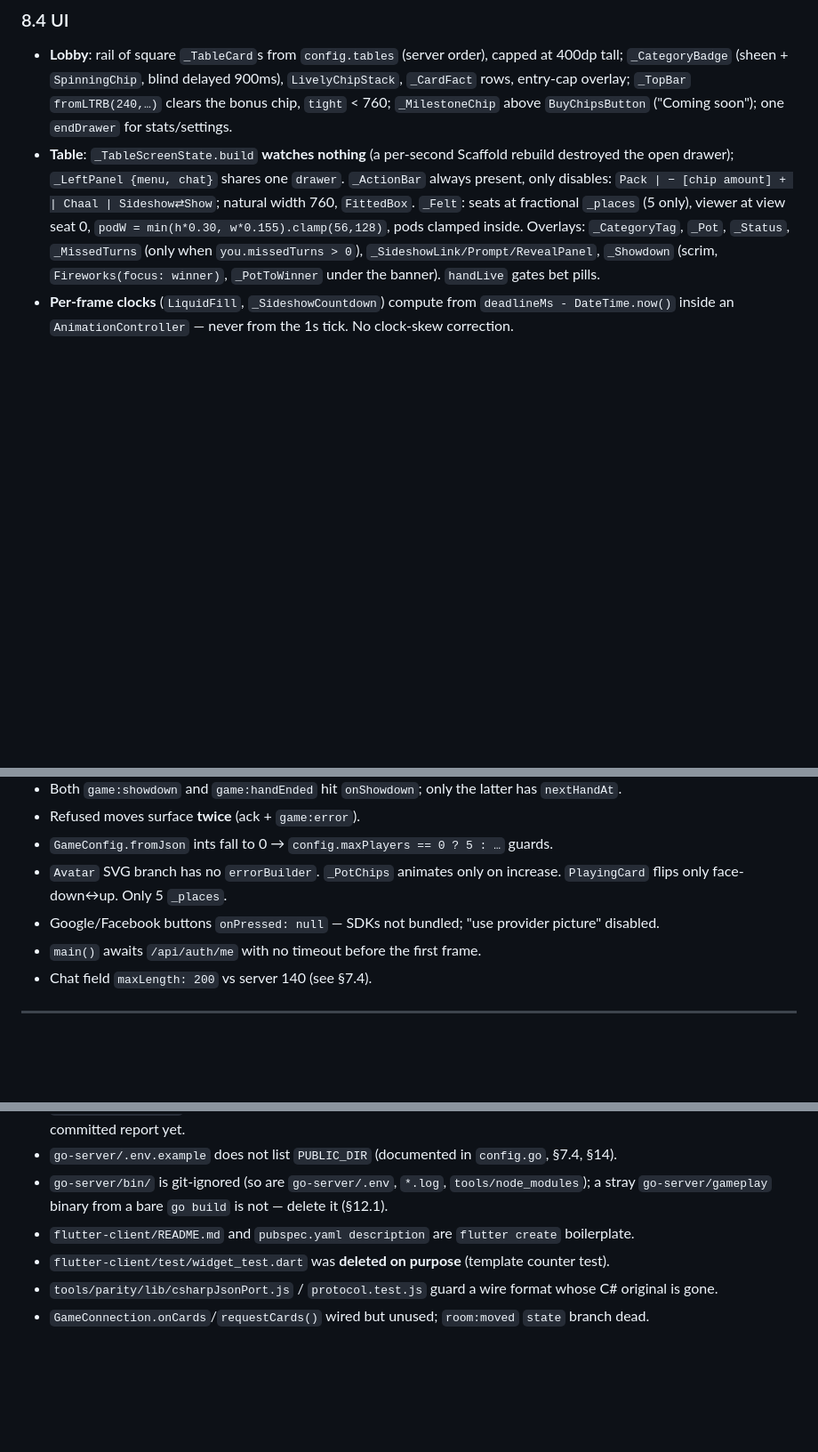
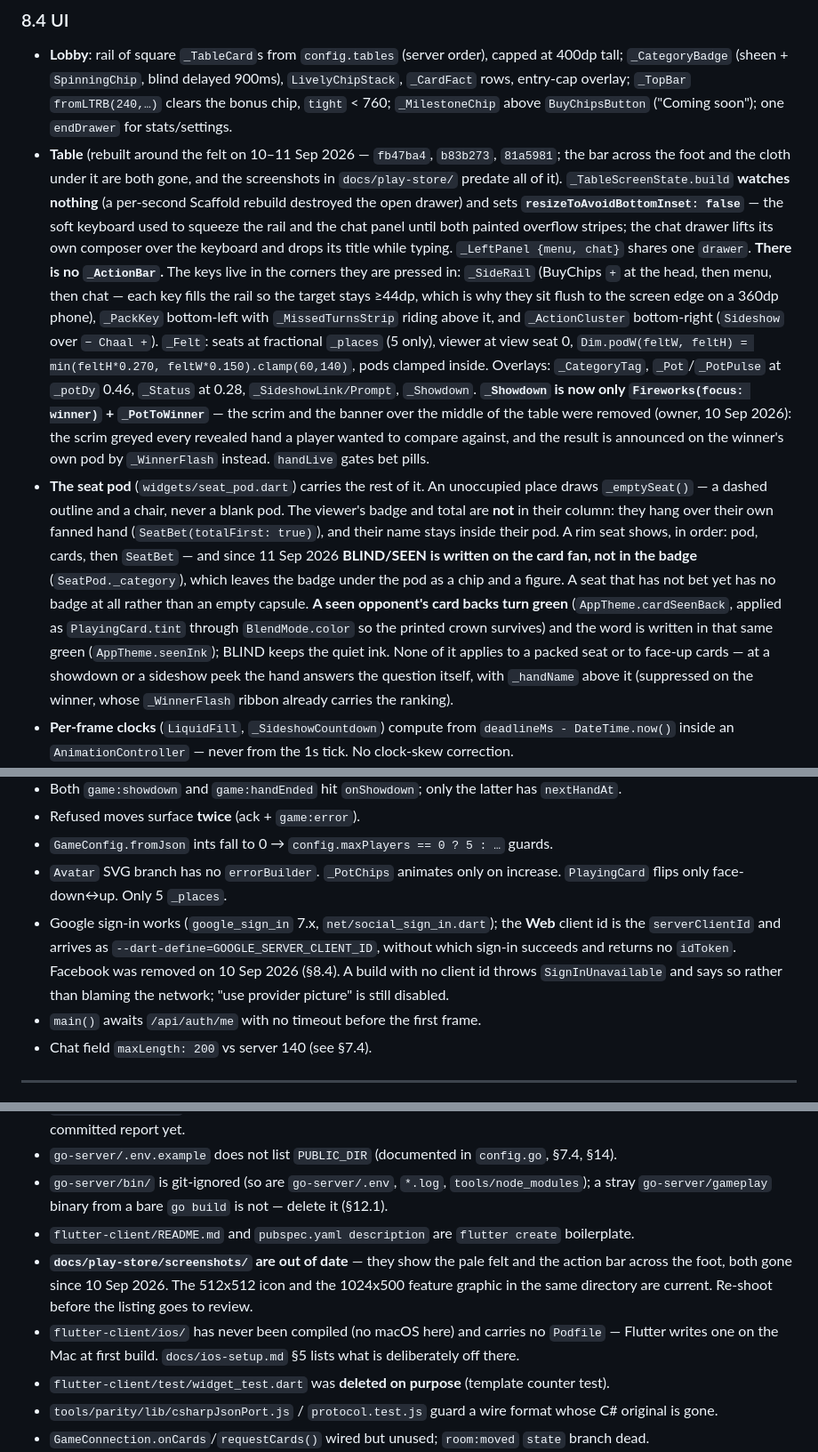
Before and after one commit to surajk543/king-teenpatti, a Markdown page: CLAUDE.md, 3 parts joined by grey strips. Shown at 89% size. GitHub-like rendering; blank space fills up the shorter version.

Commit message:
Bring CLAUDE.md back in line with the table it describes
Five things it asserted were no longer true, and a session that trusted any of
them would have gone looking for code that is not there.

§8.4 still described _ActionBar — `Pack | − chip + | Chaal | Sideshow` across
the foot of the screen — which was dismantled on 10 Sep 2026. The keys live in
the corners they are pressed in now: _SideRail, _PackKey with the missed-turns
strip above it, and _ActionCluster. It also carried the old podW formula and a
_Showdown with a scrim and a banner over the middle of the table; both were
removed, and the result is announced on the winner's own pod instead. A new
bullet covers the seat pod itself, which is where most of this week's work
landed: BLIND/SEEN on the card fan, green backs for a seen opponent, the empty
chair, and which of those stand down at a showdown.

§7.4 had no MIN_CLIENT_BUILD row at all, so the server-authoritative version
floor — the thing that actually holds an old client out — was undocumented
next to the best-effort Play check that is not it.

§7.2 did not list POST /api/purchases/google, which is the whole reason the
chip store cannot be turned on for iOS.

§2 said a chat bubble holds four seconds (it holds eight) and described the
missed-turns corner as a share of screen width; it is derived from the pod
geometry now, which is what keeps it from running under the viewer's seat.

§12.3 still said the Google button was onPressed: null with no SDK bundled.

§13 gains the two things most likely to waste someone's afternoon: the Play
screenshots predate the redesign, and ios/ has never been compiled.

Co-Authored-By: Claude Opus 5 (1M context) <noreply@anthropic.com>

```diff
--- a/CLAUDE.md
+++ b/CLAUDE.md
@@ -714,13 +718,37 @@ in `tearDown`. `_sampleIn()` mutates the global to preview — don't interleave.
   `_CategoryBadge` (sheen + `SpinningChip`, blind delayed 900ms), `LivelyChipStack`, `_CardFact`
   rows, entry-cap overlay; `_TopBar` `fromLTRB(240,…)` clears the bonus chip, `tight` < 760;
   `_MilestoneChip` above `BuyChipsButton` ("Coming soon"); one `endDrawer` for stats/settings.
-- **Table**: `_TableScreenState.build` **watches nothing** (a per-second Scaffold rebuild destroyed
-  the open drawer); `_LeftPanel {menu, chat}` shares one `drawer`. `_ActionBar` always present, only
-  disables: `Pack | − [chip amount] + | Chaal | Sideshow⇄Show`; natural width 760, `FittedBox`.
-  `_Felt`: seats at fractional `_places` (5 only), viewer at view seat 0, `podW = min(h*0.30,
-  w*0.155).clamp(56,128)`, pods clamped inside. Overlays: `_CategoryTag`, `_Pot`, `_Status`,
-  `_MissedTurns` (only when `you.missedTurns > 0`), `_SideshowLink/Prompt/RevealPanel`, `_Showdown`
-  (scrim, `Fireworks(focus: winner)`, `_PotToWinner` under the banner). `handLive` gates bet pills.
+- **Table** (rebuilt around the felt on 10–11 Sep 2026 — `fb47ba4`, `b83b273`, `81a5981`; the bar
+  across the foot and the cloth under it are both gone, and the screenshots in `docs/play-store/`
+  predate all of it). `_TableScreenState.build` **watches nothing** (a per-second Scaffold rebuild
+  destroyed the open drawer) and sets **`resizeToAvoidBottomInset: false`** — the soft keyboard used
+  to squeeze the rail and the chat panel until both painted overflow stripes; the chat drawer lifts
+  its own composer over the keyboard and drops its title while typing.
+  `_LeftPanel {menu, chat}` shares one `drawer`.
+  **There is no `_ActionBar`.** The keys live in the corners they are pressed in: `_SideRail`
+  (BuyChips `+` at the head, then menu, then chat — each key fills the rail so the target stays
+  ≥44dp, which is why they sit flush to the screen edge on a 360dp phone), `_PackKey` bottom-left
+  with `_MissedTurnsStrip` riding above it, and `_ActionCluster` bottom-right (`Sideshow` over
+  `− Chaal +`).
+  `_Felt`: seats at fractional `_places` (5 only), viewer at view seat 0, `Dim.podW(feltW, feltH) =
+  min(feltH*0.270, feltW*0.150).clamp(60,140)`, pods clamped inside. Overlays: `_CategoryTag`,
+  `_Pot`/`_PotPulse` at `_potDy` 0.46, `_Status` at 0.28, `_SideshowLink/Prompt`, `_Showdown`.
+  **`_Showdown` is now only `Fireworks(focus: winner)` + `_PotToWinner`** — the scrim and the banner
+  over the middle of the table were removed (owner, 10 Sep 2026): the scrim greyed every revealed
+  hand a player wanted to compare against, and the result is announced on the winner's own pod by
+  `_WinnerFlash` instead. `handLive` gates bet pills.
+- **The seat pod** (`widgets/seat_pod.dart`) carries the rest of it. An unoccupied place draws
+  `_emptySeat()` — a dashed outline and a chair, never a blank pod. The viewer's badge and total are
+  **not** in their column: they hang over their own fanned hand (`SeatBet(totalFirst: true)`), and
+  their name stays inside their pod. A rim seat shows, in order: pod, cards, then `SeatBet` — and
+  since 11 Sep 2026 **BLIND/SEEN is written on the card fan, not in the badge**
+  (`SeatPod._category`), which leaves the badge under the pod as a chip and a figure. A seat that has
+  not bet yet has no badge at all rather than an empty capsule. **A seen opponent's card backs turn
+  green** (`AppTheme.cardSeenBack`, applied as `PlayingCard.tint` through `BlendMode.color` so the
+  printed crown survives) and the word is written in that same green (`AppTheme.seenInk`); BLIND
+  keeps the quiet ink. None of it applies to a packed seat or to face-up cards — at a showdown or a
+  sideshow peek the hand answers the question itself, with `_handName` above it (suppressed on the
+  winner, whose `_WinnerFlash` ribbon already carries the ranking).
 - **Per-frame clocks** (`LiquidFill`, `_SideshowCountdown`) compute from `deadlineMs -
   DateTime.now()` inside an `AnimationController` — never from the 1s tick. No clock-skew correction.
 - **Theme**: FlexColorScheme with explicit palettes (the "one seed" comment is stale);
@@ -873,7 +901,11 @@ final t = state.t;` at the top of `build`; M3 roles via `theme.colorScheme`; `.w
 - `GameConfig.fromJson` ints fall to 0 → `config.maxPlayers == 0 ? 5 : …` guards.
 - `Avatar` SVG branch has no `errorBuilder`. `_PotChips` animates only on increase. `PlayingCard`
   flips only face-down↔up. Only 5 `_places`.
-- Google/Facebook buttons `onPressed: null` — SDKs not bundled; "use provider picture" disabled.
+- Google sign-in works (`google_sign_in` 7.x, `net/social_sign_in.dart`); the **Web** client id is the
+  `serverClientId` and arrives as `--dart-define=GOOGLE_SERVER_CLIENT_ID`, without which sign-in
+  succeeds and returns no `idToken`. Facebook was removed on 10 Sep 2026 (§8.4). A build with no client
+  id throws `SignInUnavailable` and says so rather than blaming the network; "use provider picture"
+  is still disabled.
 - `main()` awaits `/api/auth/me` with no timeout before the first frame.
 - Chat field `maxLength: 200` vs server 140 (see §7.4).
 
@@ -889,6 +921,11 @@ final t = state.t;` at the top of `build`; M3 roles via `theme.colorScheme`; `.w
 - `go-server/bin/` is git-ignored (so are `go-server/.env`, `*.log`, `tools/node_modules`); a stray
   `go-server/gameplay` binary from a bare `go build` is not — delete it (§12.1).
 - `flutter-client/README.md` and `pubspec.yaml description` are `flutter create` boilerplate.
+- **`docs/play-store/screenshots/` are out of date** — they show the pale felt and the action bar
+  across the foot, both gone since 10 Sep 2026. The 512x512 icon and the 1024x500 feature graphic in
+  the same directory are current. Re-shoot before the listing goes to review.
+- `flutter-client/ios/` has never been compiled (no macOS here) and carries no `Podfile` — Flutter
+  writes one on the Mac at first build. `docs/ios-setup.md` §5 lists what is deliberately off there.
 - `flutter-client/test/widget_test.dart` was **deleted on purpose** (template counter test).
 - `tools/parity/lib/csharpJsonPort.js` / `protocol.test.js` guard a wire format whose C# original is gone.
 - `GameConnection.onCards`/`requestCards()` wired but unused; `room:moved` `state` branch dead.
```
Also changed, not shown: other parts of CLAUDE.md (+6 -2 lines).
